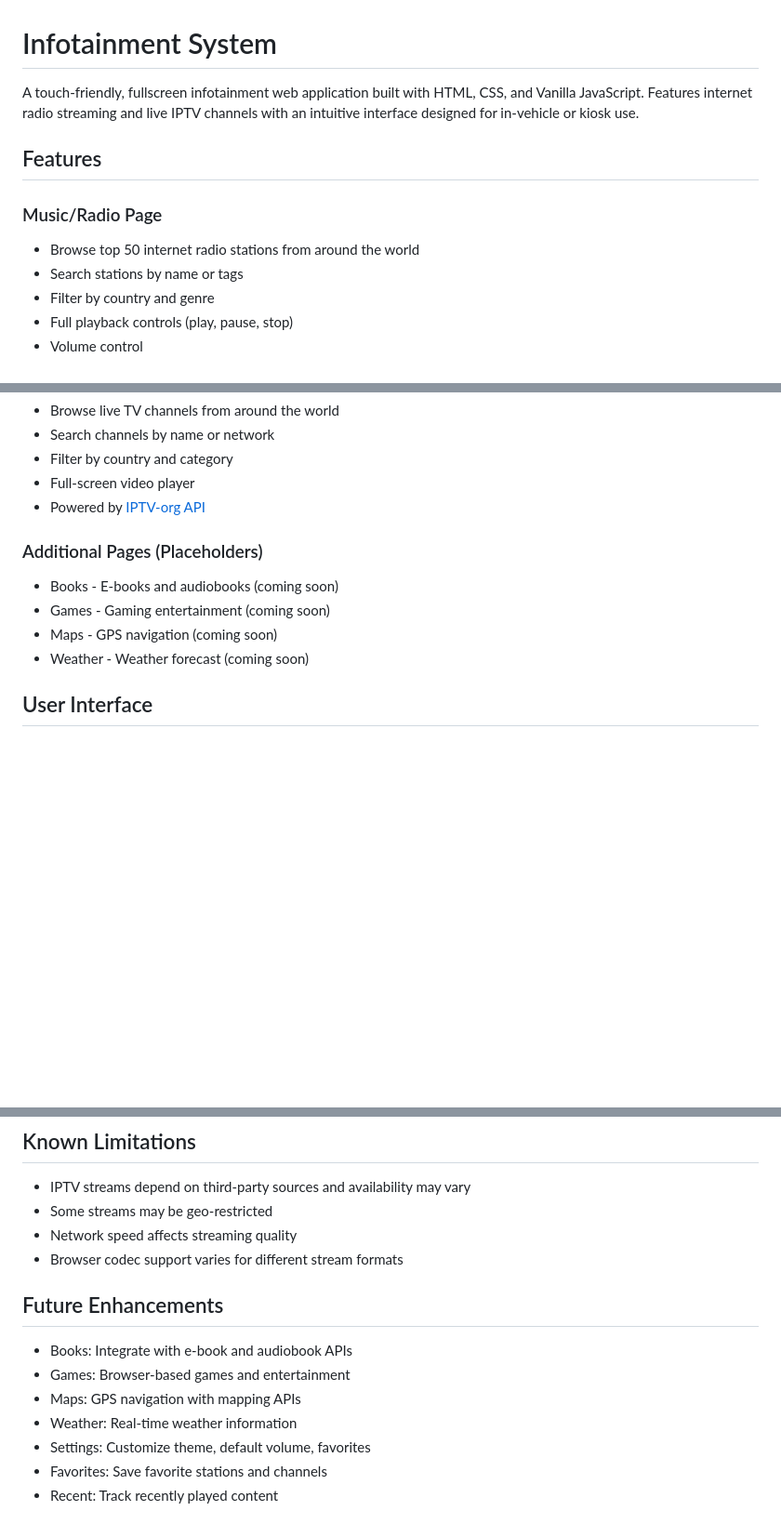
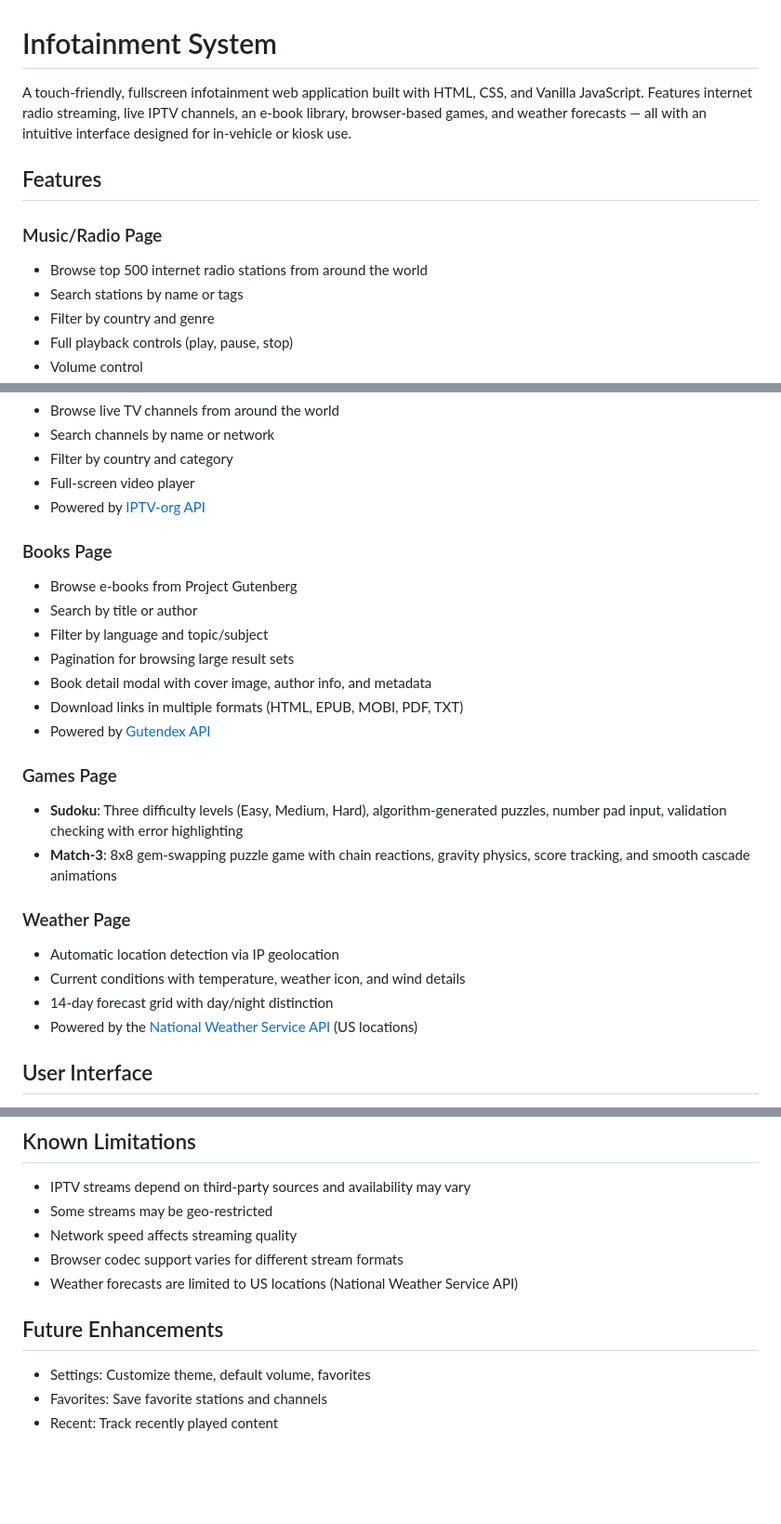
Before and after one commit to dmeldrum6/web-infotainment, a Markdown page: README.md, 3 parts joined by grey strips. Shown at 93% size. Drawn GitHub-style; blank space fills up the shorter version.

```diff
--- a/README.md
+++ b/README.md
@@ -1,11 +1,11 @@
 # Infotainment System
 
-A touch-friendly, fullscreen infotainment web application built with HTML, CSS, and Vanilla JavaScript. Features internet radio streaming and live IPTV channels with an intuitive interface designed for in-vehicle or kiosk use.
+A touch-friendly, fullscreen infotainment web application built with HTML, CSS, and Vanilla JavaScript. Features internet radio streaming, live IPTV channels, an e-book library, browser-based games, and weather forecasts — all with an intuitive interface designed for in-vehicle or kiosk use.
 
 ## Features
 
 ### Music/Radio Page
-- Browse top 50 internet radio stations from around the world
+- Browse top 500 internet radio stations from around the world
 - Search stations by name or tags
 - Filter by country and genre
 - Full playback controls (play, pause, stop)
@@ -20,11 +20,24 @@ A touch-friendly, fullscreen infotainment web application built with HTML, CSS,
 - Full-screen video player
 - Powered by [IPTV-org API](https://github.com/iptv-org/api)
 
-### Additional Pages (Placeholders)
-- Books - E-books and audiobooks (coming soon)
-- Games - Gaming entertainment (coming soon)
-- Maps - GPS navigation (coming soon)
-- Weather - Weather forecast (coming soon)
+### Books Page
+- Browse e-books from Project Gutenberg
+- Search by title or author
+- Filter by language and topic/subject
+- Pagination for browsing large result sets
+- Book detail modal with cover image, author info, and metadata
+- Download links in multiple formats (HTML, EPUB, MOBI, PDF, TXT)
+- Powered by [Gutendex API](https://gutendex.com/)
+
+### Games Page
+- **Sudoku**: Three difficulty levels (Easy, Medium, Hard), algorithm-generated puzzles, number pad input, validation checking with error highlighting
+- **Match-3**: 8x8 gem-swapping puzzle game with chain reactions, gravity physics, score tracking, and smooth cascade animations
+
+### Weather Page
+- Automatic location detection via IP geolocation
+- Current conditions with temperature, weather icon, and wind details
+- 14-day forecast grid with day/night distinction
+- Powered by the [National Weather Service API](https://www.weather.gov/documentation/services-web-api) (US locations)
 
 ## User Interface
 
@@ -151,13 +194,10 @@ Note: Some IPTV streams may not work in all browsers due to codec support. HLS (
 - Some streams may be geo-restricted
 - Network speed affects streaming quality
 - Browser codec support varies for different stream formats
+- Weather forecasts are limited to US locations (National Weather Service API)
 
 ## Future Enhancements
 
-- Books: Integrate with e-book and audiobook APIs
-- Games: Browser-based games and entertainment
-- Maps: GPS navigation with mapping APIs
-- Weather: Real-time weather information
 - Settings: Customize theme, default volume, favorites
 - Favorites: Save favorite stations and channels
 - Recent: Track recently played content
```
Also changed, not shown: other parts of README.md (+35 -3 lines).
